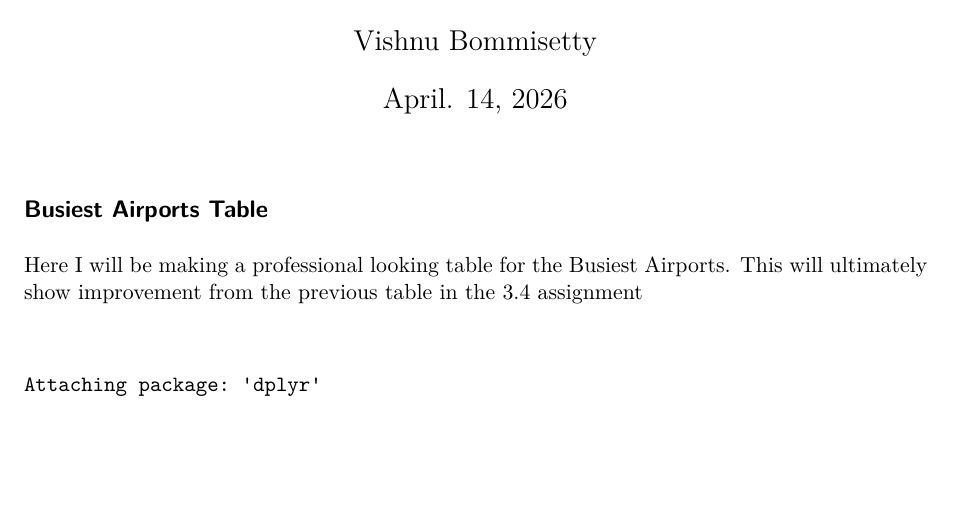
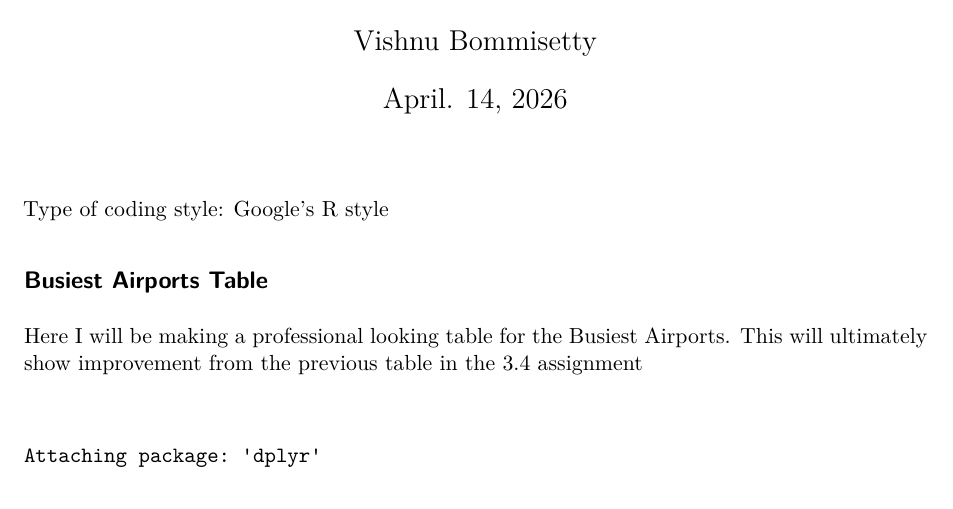
Before and after one commit to Stat184-Spring2026/HW4.4_Vishnu_Bommisetty, a Quarto document (Assignment4.3.qmd): part of page 1 of 11, cut so that both start at the same text, the shorter picture padded with empty space. Rendered offline with R 4.5, knitr and Pandoc in place of Quarto, then LaTeX, with nearby package versions.

Commit message:
If applied, this commit will resolve the issue regarding the specification about the coding style

```diff
--- a/Assignment4.3.qmd
+++ b/Assignment4.3.qmd
@@ -5,6 +5,8 @@ date: "April. 14, 2026"
 date-modified: now
 format: pdf
 ---
+
+Type of coding style: Google's R style
 
 ## Busiest Airports Table
 
```
